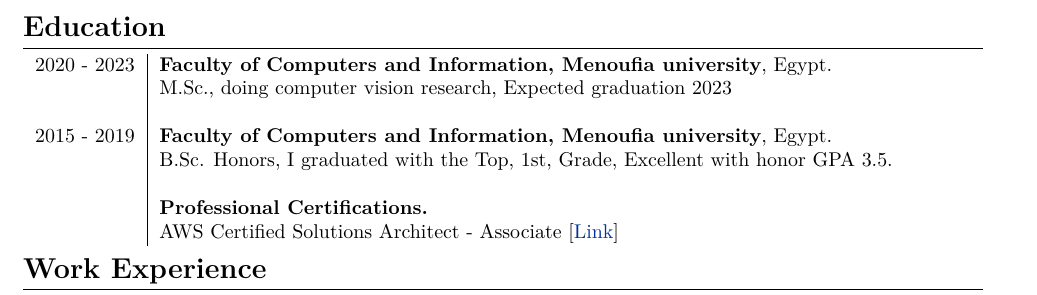
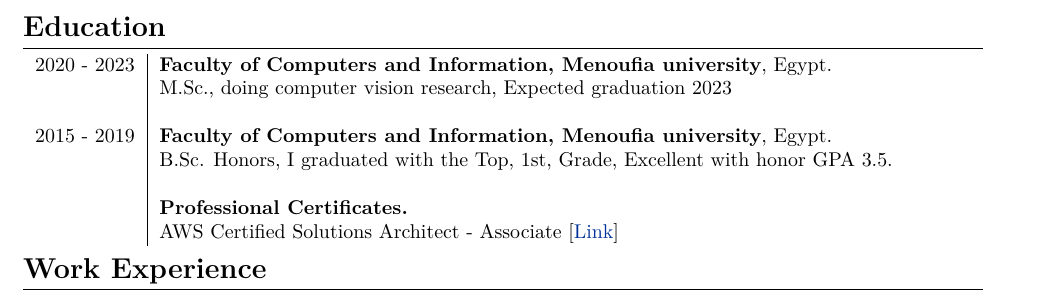
Before and after one commit to zaky-fetoh/MyCV, a LaTeX document (ZAky.tex): part of page 1 of 4, cut so that both start at the same text. Compiled offline with XeLaTeX.

Commit message:
commitlastChangeSimple

```diff
--- a/ZAky.tex
+++ b/ZAky.tex
@@ -49,7 +49,7 @@
     &\\
     2015 - 2019 & \textbf{Faculty of Computers and Information, Menoufia university}, Egypt. \\ & B.Sc. Honors, I graduated with the Top, 1st, Grade, Excellent with honor GPA 3.5. \\
     &\\
-    & \textbf{Professional Certifications.} \\
+    & \textbf{Professional Certificates.} \\
     & AWS Certified Solutions Architect - Associate [\href{https://cp.certmetrics.com/amazon/en/public/verify/credential/8ff7ef944a1c49cf873b541903d9cbc3}{Link}] \\
     \end{tabular}
 
```
Also changed, not shown: ZAky.pdf, 2 other files.
